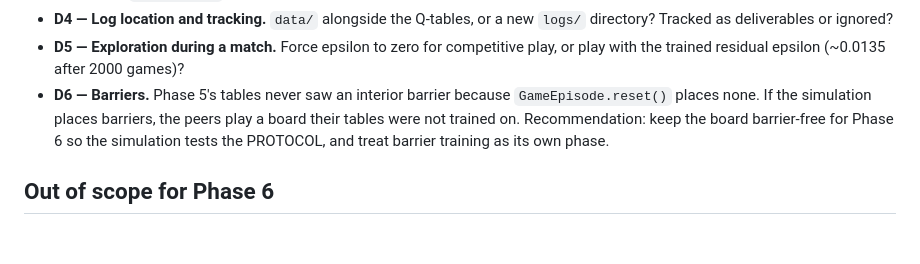
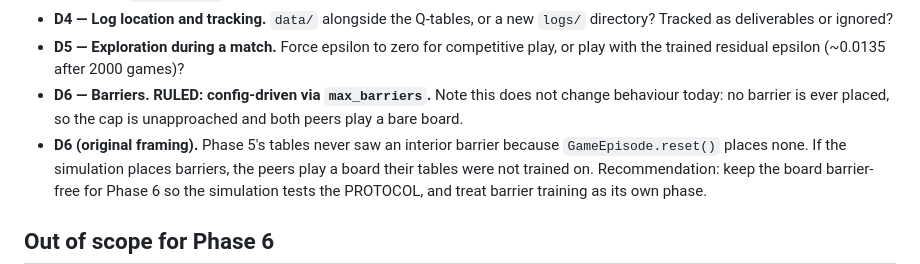
Before and after one commit to aviayeli/zero-trust-cop, a Markdown page: docs/PLAN_06_Local_MCP_Simulation.md, the part around the change. Rendered like a GitHub page; blank space fills up the shorter version.

```diff
--- a/docs/PLAN_06_Local_MCP_Simulation.md
+++ b/docs/PLAN_06_Local_MCP_Simulation.md
@@ -183,7 +183,10 @@ tampered log, per the standard this project now holds guards to.
   new `logs/` directory? Tracked as deliverables or ignored?
 - **D5 — Exploration during a match.** Force epsilon to zero for competitive
   play, or play with the trained residual epsilon (~0.0135 after 2000 games)?
-- **D6 — Barriers.** Phase 5's tables never saw an interior barrier because
+- **D6 — Barriers. RULED: config-driven via `max_barriers`.** Note this does
+  not change behaviour today: no barrier is ever placed, so the cap is
+  unapproached and both peers play a bare board.
+- **D6 (original framing).** Phase 5's tables never saw an interior barrier because
   `GameEpisode.reset()` places none. If the simulation places barriers, the
   peers play a board their tables were not trained on. Recommendation: keep
   the board barrier-free for Phase 6 so the simulation tests the PROTOCOL,
```
Also changed, not shown: docs/TODO_06.md (+8 -2 lines).
